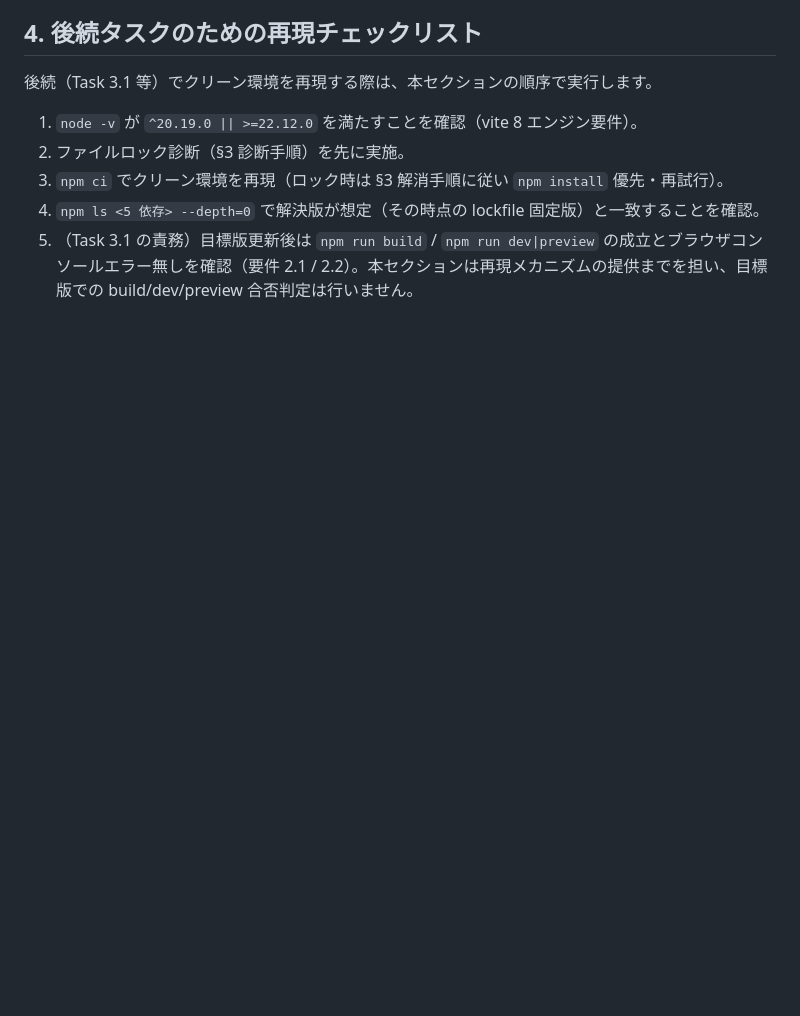
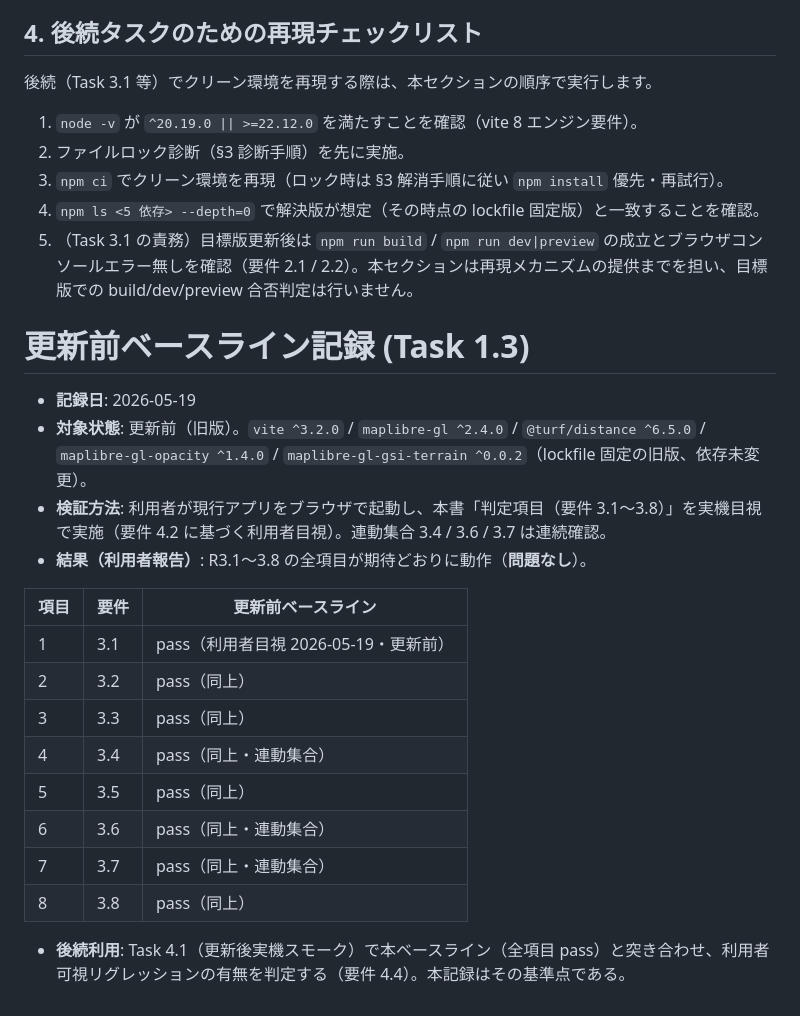
Before and after one commit to miyato1122/sdd-framework-test, a Markdown page: docs/dependency-modernization-smoke-checklist.md, the part around the change. GitHub-like rendering; blank space fills up the shorter version.

Commit message:
feat(dependency-modernization): 更新前ベースラインの記録 (1.3)
Co-Authored-By: Claude Opus 4.7 (1M context) <noreply@anthropic.com>

```diff
--- a/docs/dependency-modernization-smoke-checklist.md
+++ b/docs/dependency-modernization-smoke-checklist.md
@@ -254,3 +254,23 @@ steering / project memory に「Windows では npm install / git ref 操作が `
 3. `npm ci` でクリーン環境を再現（ロック時は §3 解消手順に従い `npm install` 優先・再試行）。
 4. `npm ls <5 依存> --depth=0` で解決版が想定（その時点の lockfile 固定版）と一致することを確認。
 5. （Task 3.1 の責務）目標版更新後は `npm run build` / `npm run dev|preview` の成立とブラウザコンソールエラー無しを確認（要件 2.1 / 2.2）。本セクションは再現メカニズムの提供までを担い、目標版での build/dev/preview 合否判定は行いません。
+
+# 更新前ベースライン記録 (Task 1.3)
+
+- **記録日**: 2026-05-19
+- **対象状態**: 更新前（旧版）。`vite ^3.2.0` / `maplibre-gl ^2.4.0` / `@turf/distance ^6.5.0` / `maplibre-gl-opacity ^1.4.0` / `maplibre-gl-gsi-terrain ^0.0.2`（lockfile 固定の旧版、依存未変更）。
+- **検証方法**: 利用者が現行アプリをブラウザで起動し、本書「判定項目（要件 3.1〜3.8）」を実機目視で実施（要件 4.2 に基づく利用者目視）。連動集合 3.4 / 3.6 / 3.7 は連続確認。
+- **結果（利用者報告）**: R3.1〜3.8 の全項目が期待どおりに動作（**問題なし**）。
+
+| 項目 | 要件 | 更新前ベースライン |
+|---|---|---|
+| 1 | 3.1 | pass（利用者目視 2026-05-19・更新前） |
+| 2 | 3.2 | pass（同上） |
+| 3 | 3.3 | pass（同上） |
+| 4 | 3.4 | pass（同上・連動集合） |
+| 5 | 3.5 | pass（同上） |
+| 6 | 3.6 | pass（同上・連動集合） |
+| 7 | 3.7 | pass（同上・連動集合） |
+| 8 | 3.8 | pass（同上） |
+
+- **後続利用**: Task 4.1（更新後実機スモーク）で本ベースライン（全項目 pass）と突き合わせ、利用者可視リグレッションの有無を判定する（要件 4.4）。本記録はその基準点である。
```
Also changed, not shown: 1 other file.
